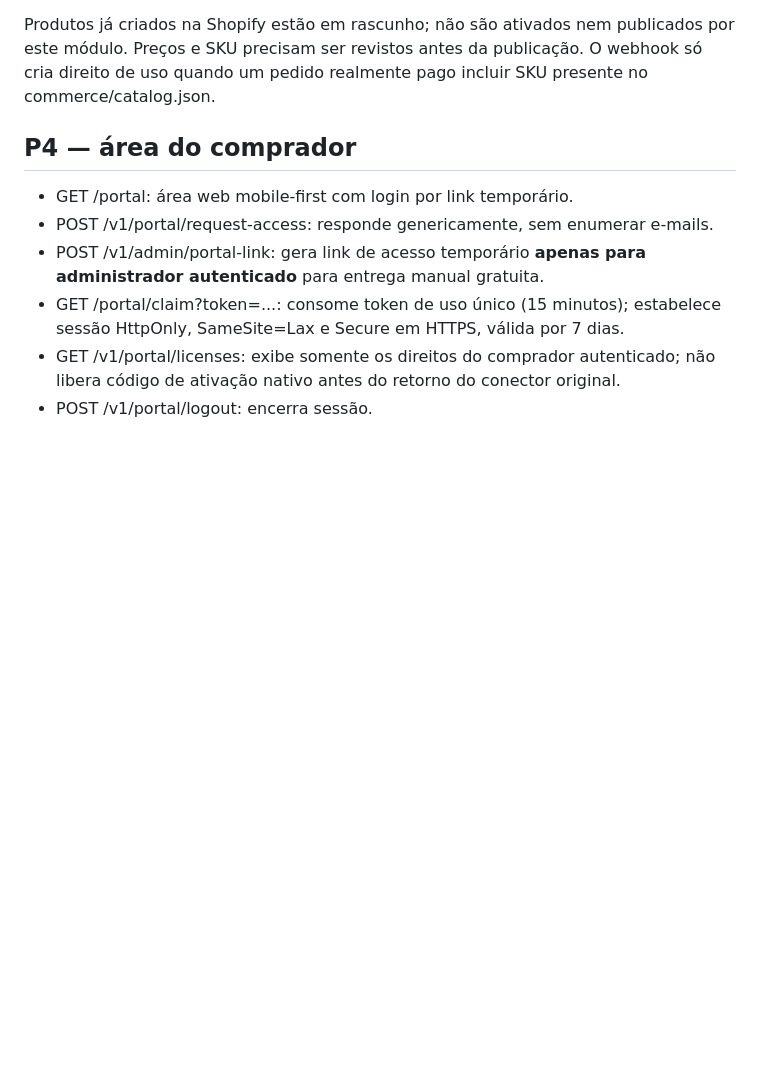
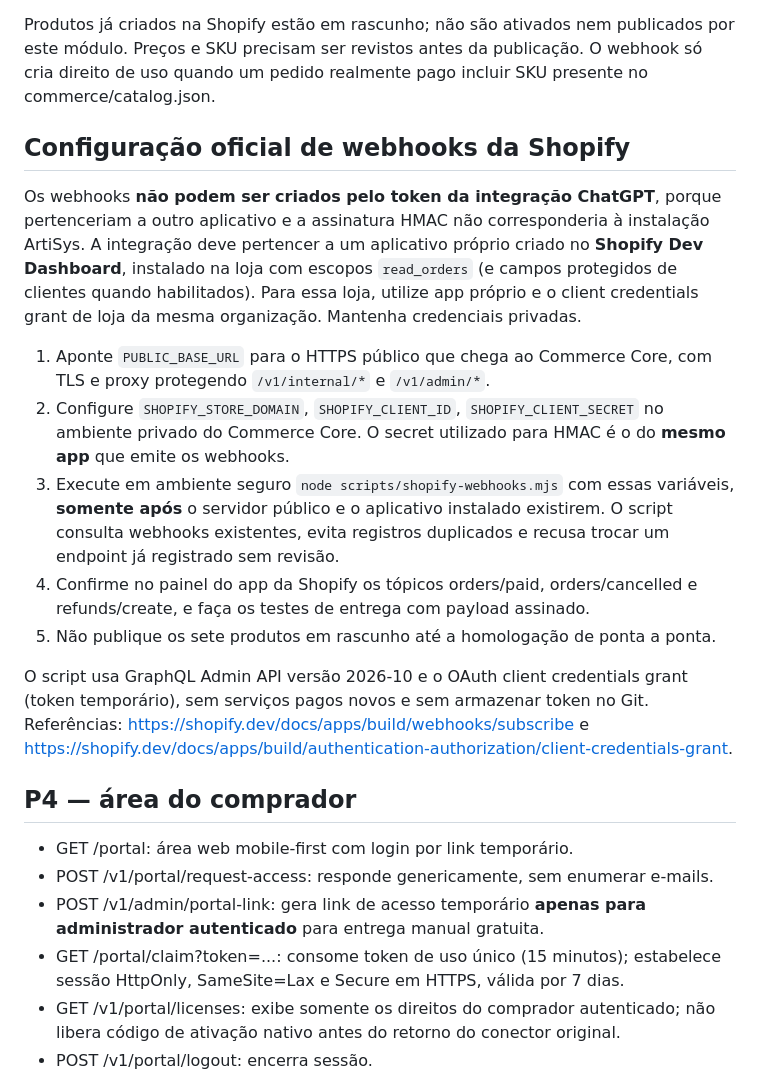
Before and after one commit to nutricionistaalmeidavh-spec/pagamentos-artisys, a Markdown page: commerce/README.md, the part around the change. Drawn GitHub-style; blank space fills up the shorter version.

Commit message:
docs(commerce): official independent Shopify app setup and self-hosted automated webhook registration

```diff
--- a/commerce/README.md
+++ b/commerce/README.md
@@ -46,6 +46,18 @@ Crie/configure uma integração própria no Shopify Dev Dashboard e obtenha o Cl
 A API usa o corpo bruto e X-Shopify-Hmac-Sha256, compara em tempo constante, confere x-shopify-shop-domain e deduplica x-shopify-webhook-id. Sem secret, retorna 503 e não processa. Não ativar antes do QA real com pedido pago e cancelado controlados.
 
 Produtos já criados na Shopify estão em rascunho; não são ativados nem publicados por este módulo. Preços e SKU precisam ser revistos antes da publicação. O webhook só cria direito de uso quando um pedido realmente pago incluir SKU presente no commerce/catalog.json.
+
+## Configuração oficial de webhooks da Shopify
+
+Os webhooks **não podem ser criados pelo token da integração ChatGPT**, porque pertenceriam a outro aplicativo e a assinatura HMAC não corresponderia à instalação ArtiSys. A integração deve pertencer a um aplicativo próprio criado no **Shopify Dev Dashboard**, instalado na loja com escopos `read_orders` (e campos protegidos de clientes quando habilitados). Para essa loja, utilize app próprio e o client credentials grant de loja da mesma organização. Mantenha credenciais privadas.
+
+1. Aponte `PUBLIC_BASE_URL` para o HTTPS público que chega ao Commerce Core, com TLS e proxy protegendo `/v1/internal/*` e `/v1/admin/*`.
+2. Configure `SHOPIFY_STORE_DOMAIN`, `SHOPIFY_CLIENT_ID`, `SHOPIFY_CLIENT_SECRET` no ambiente privado do Commerce Core. O secret utilizado para HMAC é o do **mesmo app** que emite os webhooks.
+3. Execute em ambiente seguro `node scripts/shopify-webhooks.mjs` com essas variáveis, **somente após** o servidor público e o aplicativo instalado existirem. O script consulta webhooks existentes, evita registros duplicados e recusa trocar um endpoint já registrado sem revisão.
+4. Confirme no painel do app da Shopify os tópicos orders/paid, orders/cancelled e refunds/create, e faça os testes de entrega com payload assinado.
+5. Não publique os sete produtos em rascunho até a homologação de ponta a ponta.
+
+O script usa GraphQL Admin API versão 2026-10 e o OAuth client credentials grant (token temporário), sem serviços pagos novos e sem armazenar token no Git. Referências: https://shopify.dev/docs/apps/build/webhooks/subscribe e https://shopify.dev/docs/apps/build/authentication-authorization/client-credentials-grant.
 
 ## P4 — área do comprador
 
```
